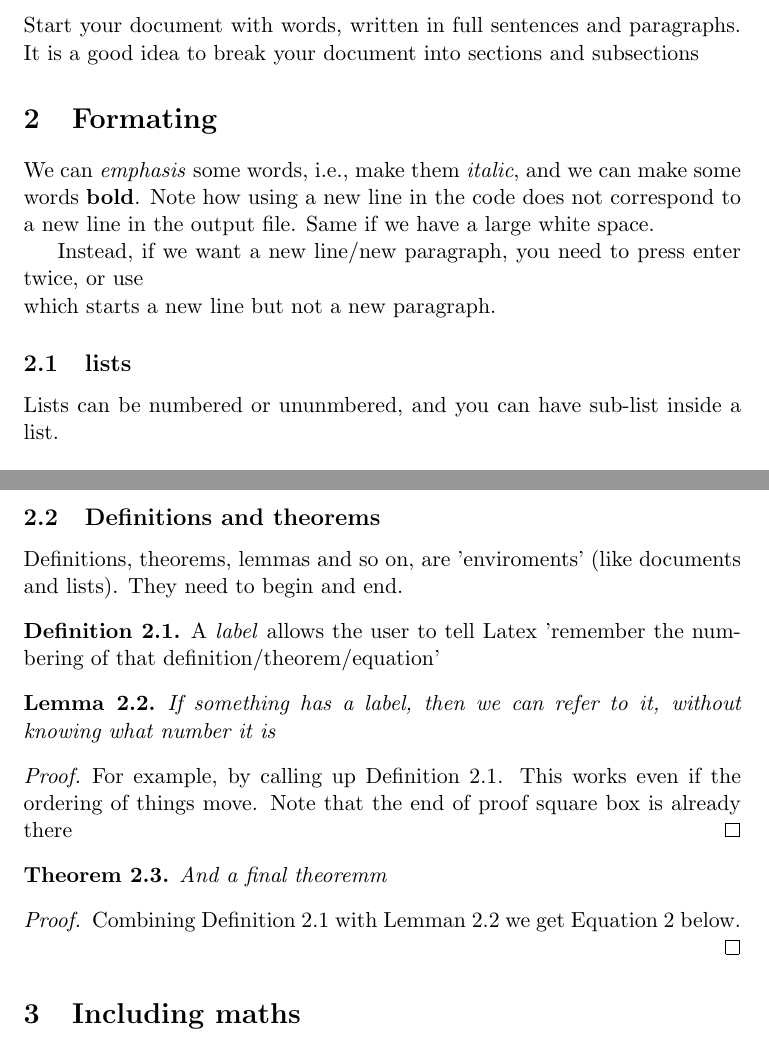
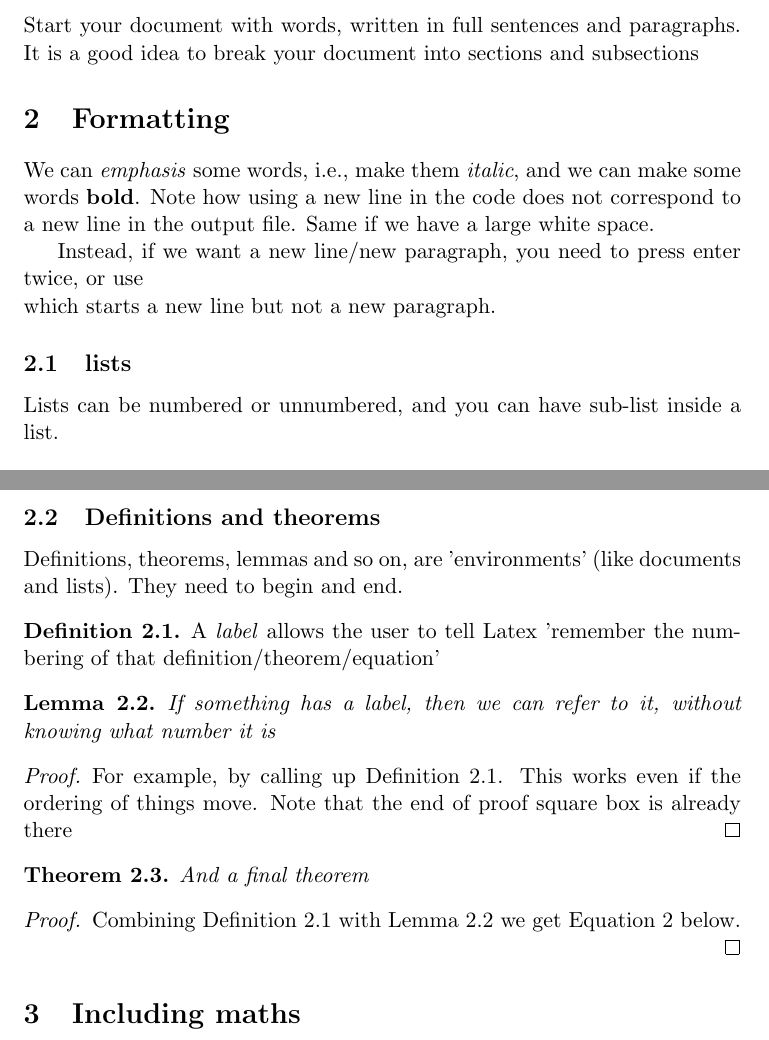
Before and after one commit to JonathanMarriott/percolation-project, a LaTeX paper (Latex Template.tex): two parts of pages 2 and 3 of 4, joined at a grey line, cut so that both start at the same text. Compiled offline with pdfLaTeX.

Commit message:
Spell Check

```diff
--- a/Latex Template.tex
+++ b/Latex Template.tex
@@ -71,13 +71,14 @@ Some sorts of documents need abstracts. Others do not.
 %The following code is not run because of the percentage sign, but you might find it useful for future work
 % \tableofcontents
 
+
 \section{Introduction}
 
 Start your document with words, written in full sentences and paragraphs.
 %Using the percentage symbol, you can include comments in your code that do not appear in the output.
 It is a good idea to break your document into sections and subsections
 
-\section{Formating}
+\section{Formatting}
 
 We can \emph{emphasis} some words, i.e., make them \emph{italic}, and we can make some words \textbf{bold}.
 Note how using a new line in the code does not correspond to a new line in the output file.
@@ -88,7 +89,7 @@ which starts a new line but not a new paragraph.
 
 \subsection{lists}
 
-Lists can be numbered or ununmbered, and you can have sub-list inside a list.
+Lists can be numbered or unnumbered, and you can have sub-list inside a list.
 
 \begin{enumerate}
 	\item This is the first item in a numbered list.
@@ -110,7 +111,7 @@ Lists can be numbered or ununmbered, and you can have sub-list inside a list.
 
 \subsection{Definitions and theorems}
 
-Definitions, theorems, lemmas and so on, are 'enviroments' (like documents and lists). They need to begin and end.
+Definitions, theorems, lemmas and so on, are 'environments' (like documents and lists). They need to begin and end.
 
 \begin{definition}\label{my_def}
 	A \emph{label} allows the user to tell Latex 'remember the numbering of that definition/theorem/equation'
@@ -126,11 +127,11 @@ Definitions, theorems, lemmas and so on, are 'enviroments' (like documents and l
 \end{proof}
 
 \begin{theorem}
-	And a final theoremm
+	And a final theorem
 \end{theorem}
 
 \begin{proof}
-	Combining Definition \ref{my_def} with Lemman \ref{my_lem} we get Equation \ref{my_eqn} below.
+	Combining Definition \ref{my_def} with Lemma \ref{my_lem} we get Equation \ref{my_eqn} below.
 \end{proof}
 
 \section{Including maths}
```
Also changed, not shown: Latex Template.pdf, Latex Template.tex (2 more changed lines).
